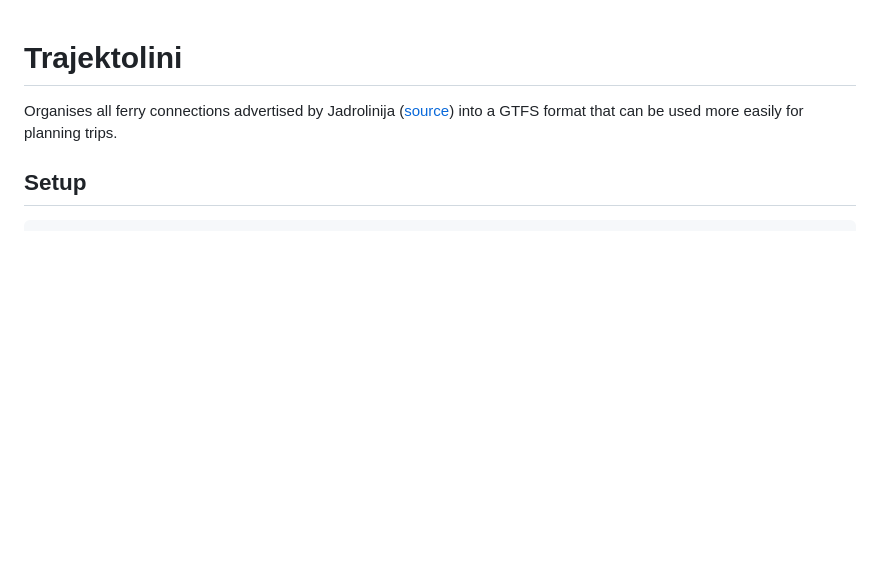
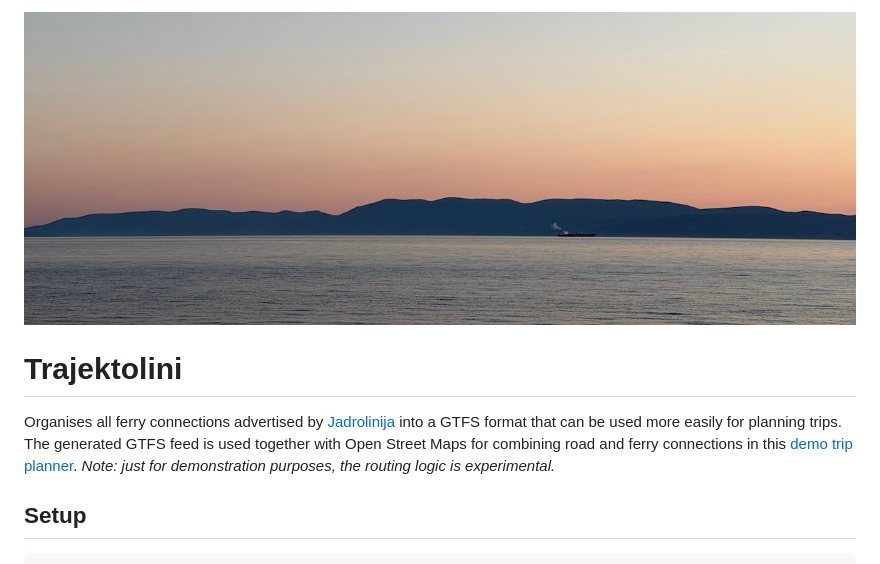
Before and after one commit to metakermit/trajektolini, a Markdown page: README.md, the part around the change. Rendered like a GitHub page; blank space fills up the shorter version.

Commit message:
Update README with image and updated description

```diff
--- a/README.md
+++ b/README.md
@@ -1,6 +1,8 @@
+![image](static/cres.jpg)
+
 # Trajektolini
 
-Organises all ferry connections advertised by Jadrolinija ([source](https://www2.jadrolinija.hr/Voyager2Web/)) into a GTFS format that can be used more easily for planning trips.
+Organises all ferry connections advertised by [Jadrolinija](https://www.jadrolinija.hr/) into a GTFS format that can be used more easily for planning trips. The generated GTFS feed is used together with Open Street Maps for combining road and ferry connections in this [demo trip planner](https://trajektolini.metakermit.com/). _Note: just for demonstration purposes, the routing logic is experimental._
 
 ## Setup
 
```
